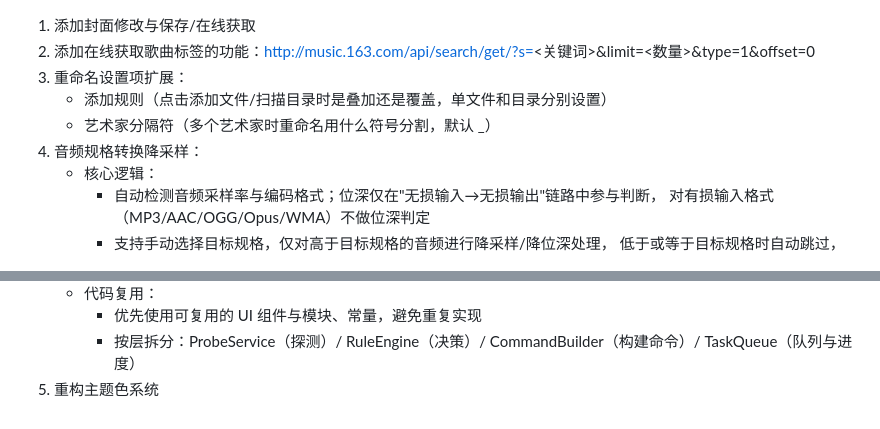
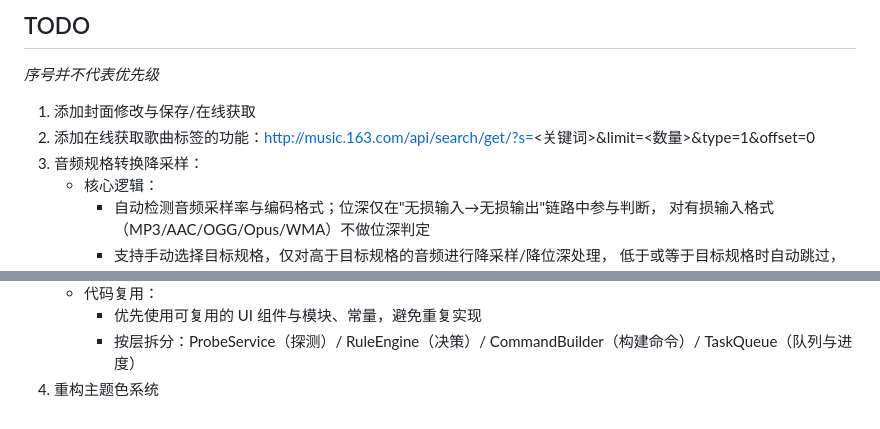
Before and after one commit to ChuwuYo/Re-Music, a Markdown page: docs/TODO.md, 2 parts joined by grey strips. GitHub-like rendering.

Commit message:
docs: 更新TODO

```diff
--- a/docs/TODO.md
+++ b/docs/TODO.md
@@ -1,9 +1,9 @@
+## TODO
+*序号并不代表优先级*
+
 1. 添加封面修改与保存/在线获取
 2. 添加在线获取歌曲标签的功能：http://music.163.com/api/search/get/?s=<关键词>&limit=<数量>&type=1&offset=0
-3. 重命名设置项扩展：
-   - 添加规则（点击添加文件/扫描目录时是叠加还是覆盖，单文件和目录分别设置）
-   - 艺术家分隔符（多个艺术家时重命名用什么符号分割，默认 _）
-4. 音频规格转换降采样：
+3. 音频规格转换降采样：
    - 核心逻辑：
      - 自动检测音频采样率与编码格式；位深仅在"无损输入→无损输出"链路中参与判断，
        对有损输入格式（MP3/AAC/OGG/Opus/WMA）不做位深判定
@@ -56,4 +56,4 @@
      - 优先使用可复用的 UI 组件与模块、常量，避免重复实现
      - 按层拆分：ProbeService（探测）/ RuleEngine（决策）/
        CommandBuilder（构建命令）/ TaskQueue（队列与进度）
-5. 重构主题色系统
+4. 重构主题色系统
```
